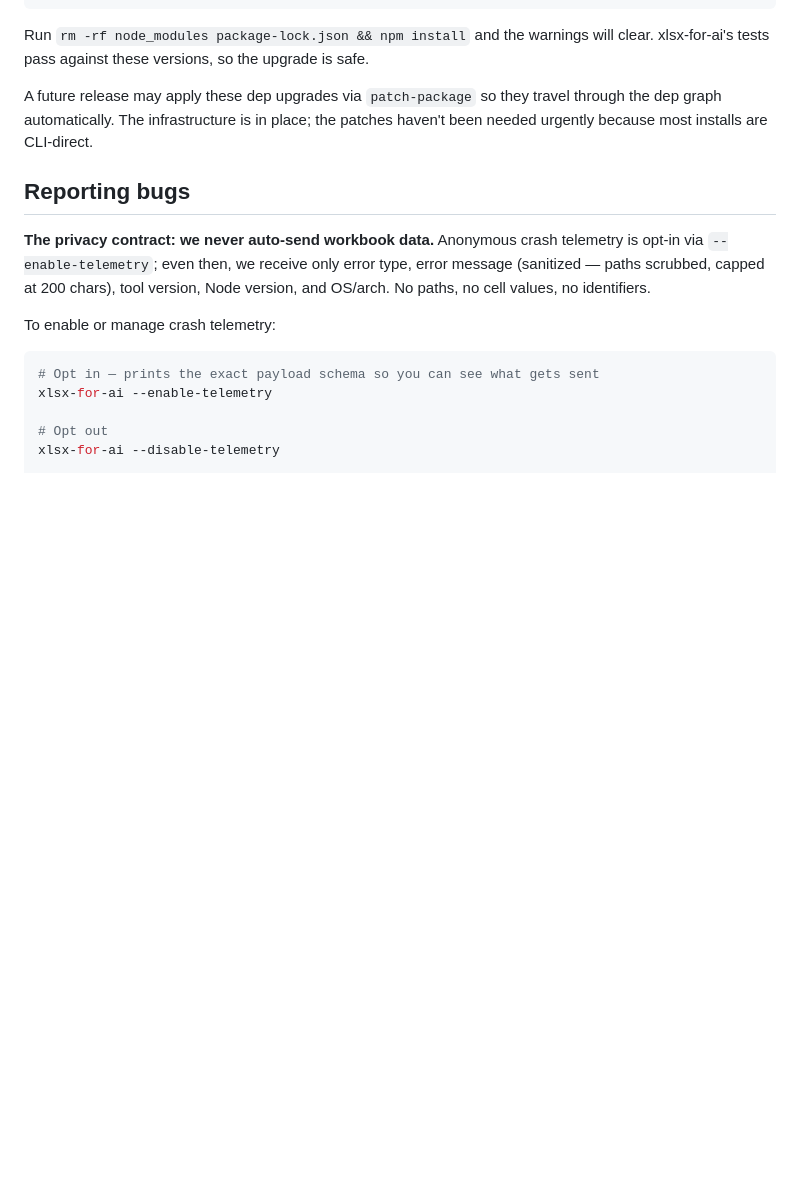
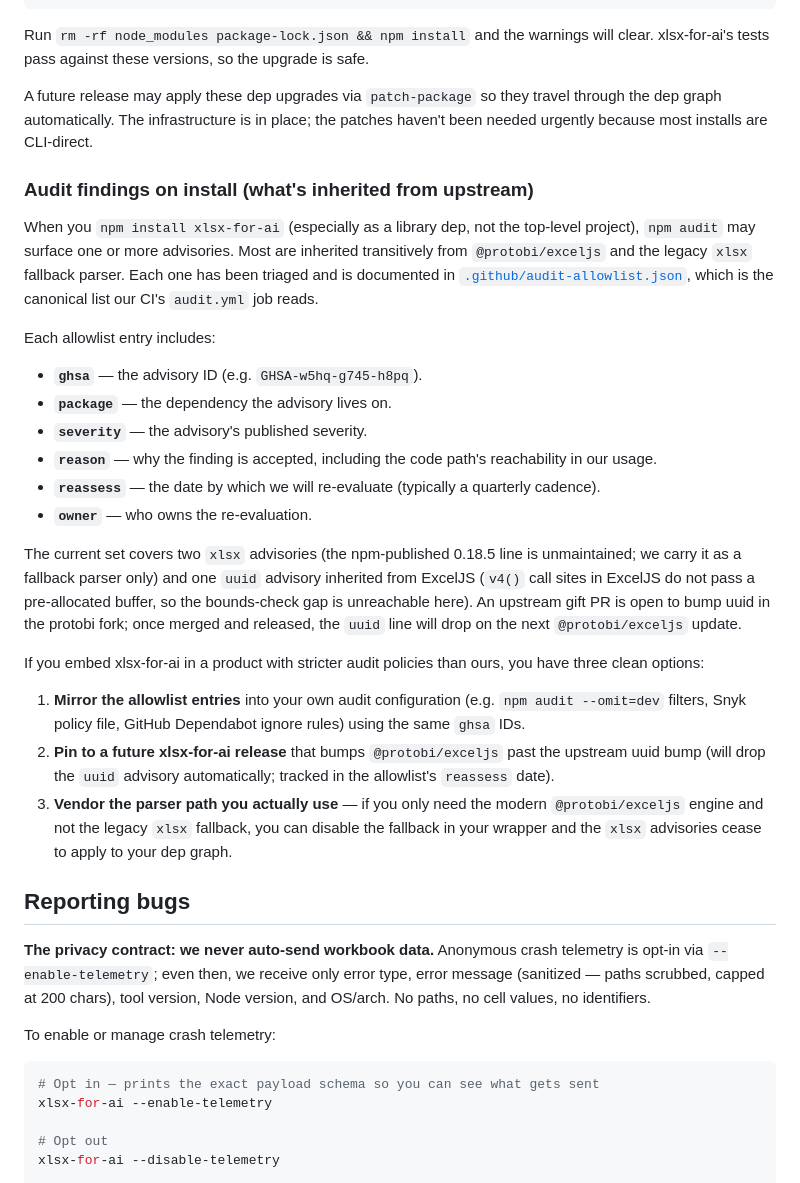
Before and after one commit to senoff/Curser-can-read-.xlsx-files, a Markdown page: README.md, the part around the change. Rendered like a GitHub page; blank space fills up the shorter version.

Commit message:
docs: explain inherited npm audit findings for downstream embedders (#24)
Adds a subsection to "Embedding xlsx-for-ai as a library dependency"
that explains what npm audit will surface on install, points at
.github/audit-allowlist.json as the canonical triage record, and gives
downstream embedders three concrete options for matching their own
audit policy. References the open upstream uuid bump without naming
specific consumers.

```diff
--- a/README.md
+++ b/README.md
@@ -317,6 +317,27 @@ Run `rm -rf node_modules package-lock.json && npm install` and the warnings will
 
 A future release may apply these dep upgrades via `patch-package` so they travel through the dep graph automatically. The infrastructure is in place; the patches haven't been needed urgently because most installs are CLI-direct.
 
+### Audit findings on install (what's inherited from upstream)
+
+When you `npm install xlsx-for-ai` (especially as a library dep, not the top-level project), `npm audit` may surface one or more advisories. Most are inherited transitively from `@protobi/exceljs` and the legacy `xlsx` fallback parser. Each one has been triaged and is documented in [`.github/audit-allowlist.json`](.github/audit-allowlist.json), which is the canonical list our CI's `audit.yml` job reads.
+
+Each allowlist entry includes:
+
+- **`ghsa`** — the advisory ID (e.g. `GHSA-w5hq-g745-h8pq`).
+- **`package`** — the dependency the advisory lives on.
+- **`severity`** — the advisory's published severity.
+- **`reason`** — why the finding is accepted, including the code path's reachability in our usage.
+- **`reassess`** — the date by which we will re-evaluate (typically a quarterly cadence).
+- **`owner`** — who owns the re-evaluation.
+
+The current set covers two `xlsx` advisories (the npm-published 0.18.5 line is unmaintained; we carry it as a fallback parser only) and one `uuid` advisory inherited from ExcelJS (`v4()` call sites in ExcelJS do not pass a pre-allocated buffer, so the bounds-check gap is unreachable here). An upstream gift PR is open to bump uuid in the protobi fork; once merged and released, the `uuid` line will drop on the next `@protobi/exceljs` update.
+
+If you embed xlsx-for-ai in a product with stricter audit policies than ours, you have three clean options:
+
+1. **Mirror the allowlist entries** into your own audit configuration (e.g. `npm audit --omit=dev` filters, Snyk policy file, GitHub Dependabot ignore rules) using the same `ghsa` IDs.
+2. **Pin to a future xlsx-for-ai release** that bumps `@protobi/exceljs` past the upstream uuid bump (will drop the `uuid` advisory automatically; tracked in the allowlist's `reassess` date).
+3. **Vendor the parser path you actually use** — if you only need the modern `@protobi/exceljs` engine and not the legacy `xlsx` fallback, you can disable the fallback in your wrapper and the `xlsx` advisories cease to apply to your dep graph.
+
 ## Reporting bugs
 
 **The privacy contract: we never auto-send workbook data.** Anonymous crash telemetry is opt-in via `--enable-telemetry`; even then, we receive only error type, error message (sanitized — paths scrubbed, capped at 200 chars), tool version, Node version, and OS/arch. No paths, no cell values, no identifiers.
```
